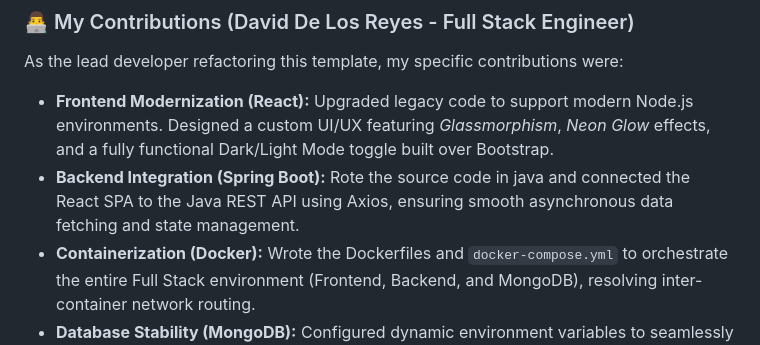
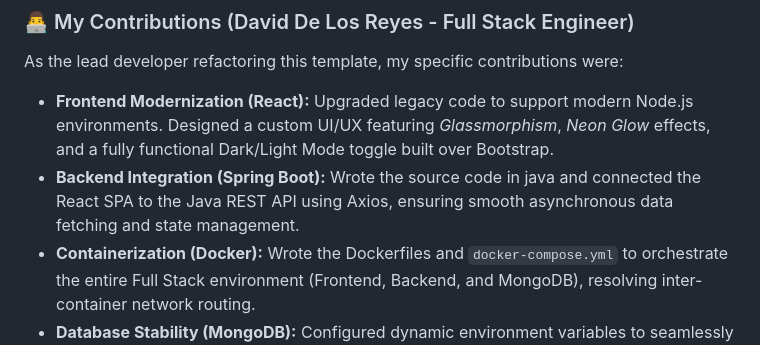
Before and after one commit to Prado500/nomina-manager-template, a Markdown page: README.md, the part around the change. Rendered like a GitHub page.

Commit message:
Fix typo in backend integration description

```diff
--- a/README.md
+++ b/README.md
@@ -13,7 +13,7 @@ This repository hosts the Full Stack codebase for **NominaManager**, a sales for
 ### 👨‍💻 My Contributions (David De Los Reyes - Full Stack Engineer)
 As the lead developer refactoring this template, my specific contributions were:
 * **Frontend Modernization (React):** Upgraded legacy code to support modern Node.js environments. Designed a custom UI/UX featuring *Glassmorphism*, *Neon Glow* effects, and a fully functional Dark/Light Mode toggle built over Bootstrap.
-* **Backend Integration (Spring Boot):** Rote the source code in java and connected the React SPA to the Java REST API using Axios, ensuring smooth asynchronous data fetching and state management.
+* **Backend Integration (Spring Boot):** Wrote the source code in java and connected the React SPA to the Java REST API using Axios, ensuring smooth asynchronous data fetching and state management.
 * **Containerization (Docker):** Wrote the Dockerfiles and `docker-compose.yml` to orchestrate the entire Full Stack environment (Frontend, Backend, and MongoDB), resolving inter-container network routing.
 * **Database Stability (MongoDB):** Configured dynamic environment variables to seamlessly switch between local and containerized MongoDB instances without hardcoding credentials.
 
```
